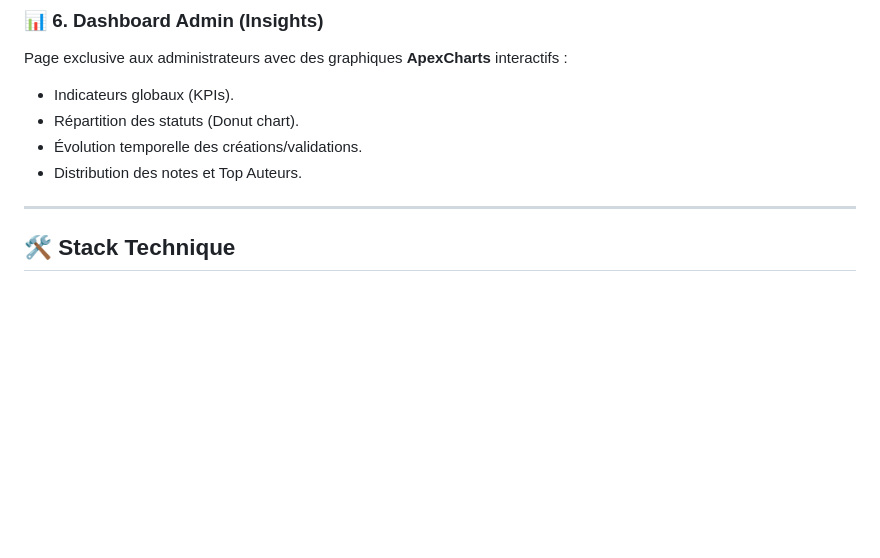
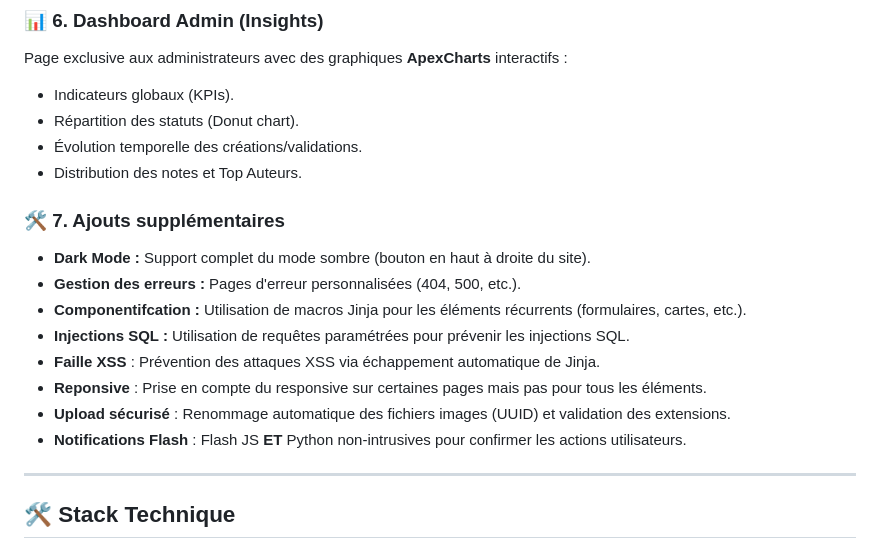
Before and after one commit to TheKingL/ESIGELEATS, a Markdown page: README.md, the part around the change. GitHub-like rendering; blank space fills up the shorter version.

```diff
--- a/README.md
+++ b/README.md
@@ -81,6 +81,17 @@ Page exclusive aux administrateurs avec des graphiques **ApexCharts** interactif
 * Répartition des statuts (Donut chart).
 * Évolution temporelle des créations/validations.
 * Distribution des notes et Top Auteurs.
+
+### 🛠️ 7. Ajouts supplémentaires
+
+* **Dark Mode :** Support complet du mode sombre (bouton en haut à droite du site).
+* **Gestion des erreurs :** Pages d'erreur personnalisées (404, 500, etc.).
+* **Componentifcation :** Utilisation de macros Jinja pour les éléments récurrents (formulaires, cartes, etc.).
+* **Injections SQL :** Utilisation de requêtes paramétrées pour prévenir les injections SQL.
+* **Faille XSS** : Prévention des attaques XSS via échappement automatique de Jinja.
+* **Reponsive** : Prise en compte du responsive sur certaines pages mais pas pour tous les éléments.
+* **Upload sécurisé** : Renommage automatique des fichiers images (UUID) et validation des extensions.
+* **Notifications Flash** : Flash JS **ET** Python non-intrusives pour confirmer les actions utilisateurs.
 
 ---
 
```
